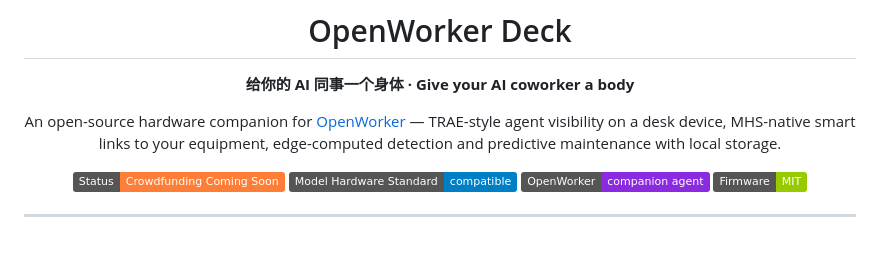
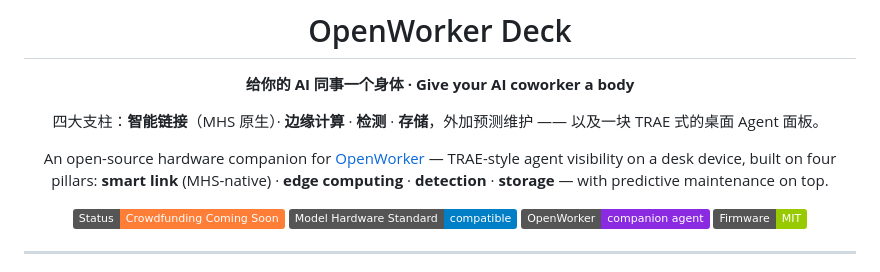
Before and after one commit to Hdhaidong/openworker-deck, a Markdown page: README.md, the part around the change. GitHub-like rendering; badges without logos; blank space fills up the shorter version.

Commit message:
Lead the campaign with the four pillars: smart link, edge computing, detection, storage

```diff
--- a/README.md
+++ b/README.md
@@ -4,7 +4,9 @@
 
 **给你的 AI 同事一个身体 · Give your AI coworker a body**
 
-An open-source hardware companion for [OpenWorker](https://github.com/andrewyng/openworker) — TRAE-style agent visibility on a desk device, MHS-native smart links to your equipment, edge-computed detection and predictive maintenance with local storage.
+四大支柱：**智能链接**（MHS 原生）· **边缘计算** · **检测** · **存储**，外加预测维护 —— 以及一块 TRAE 式的桌面 Agent 面板。
+
+An open-source hardware companion for [OpenWorker](https://github.com/andrewyng/openworker) — TRAE-style agent visibility on a desk device, built on four pillars: **smart link** (MHS-native) · **edge computing** · **detection** · **storage** — with predictive maintenance on top.
 
 [![Crowdfunding](https://img.shields.io/badge/Status-Crowdfunding_Coming_Soon-orange)]()
 [![MHS](https://img.shields.io/badge/Model_Hardware_Standard-compatible-blue)](https://modelhardwarestandard.com/)
```
